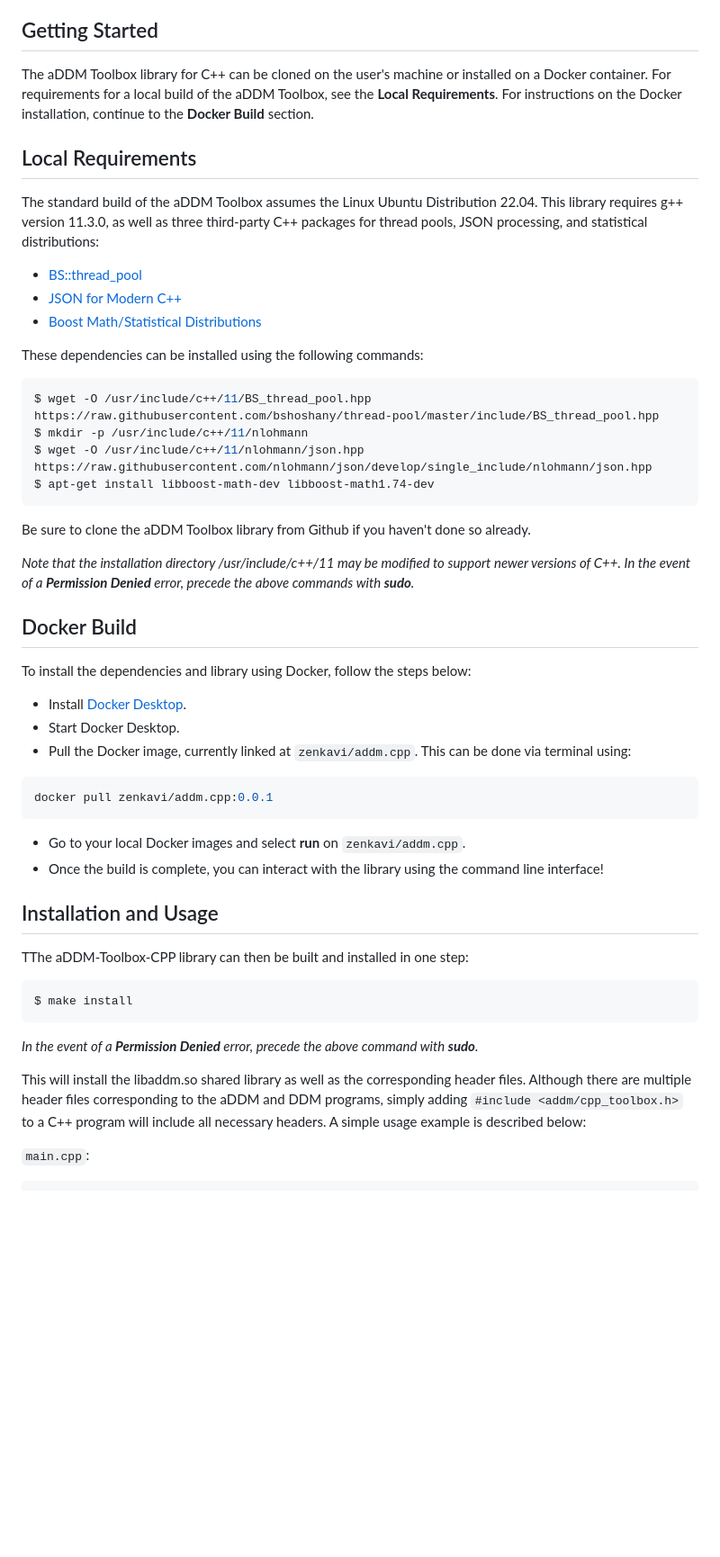
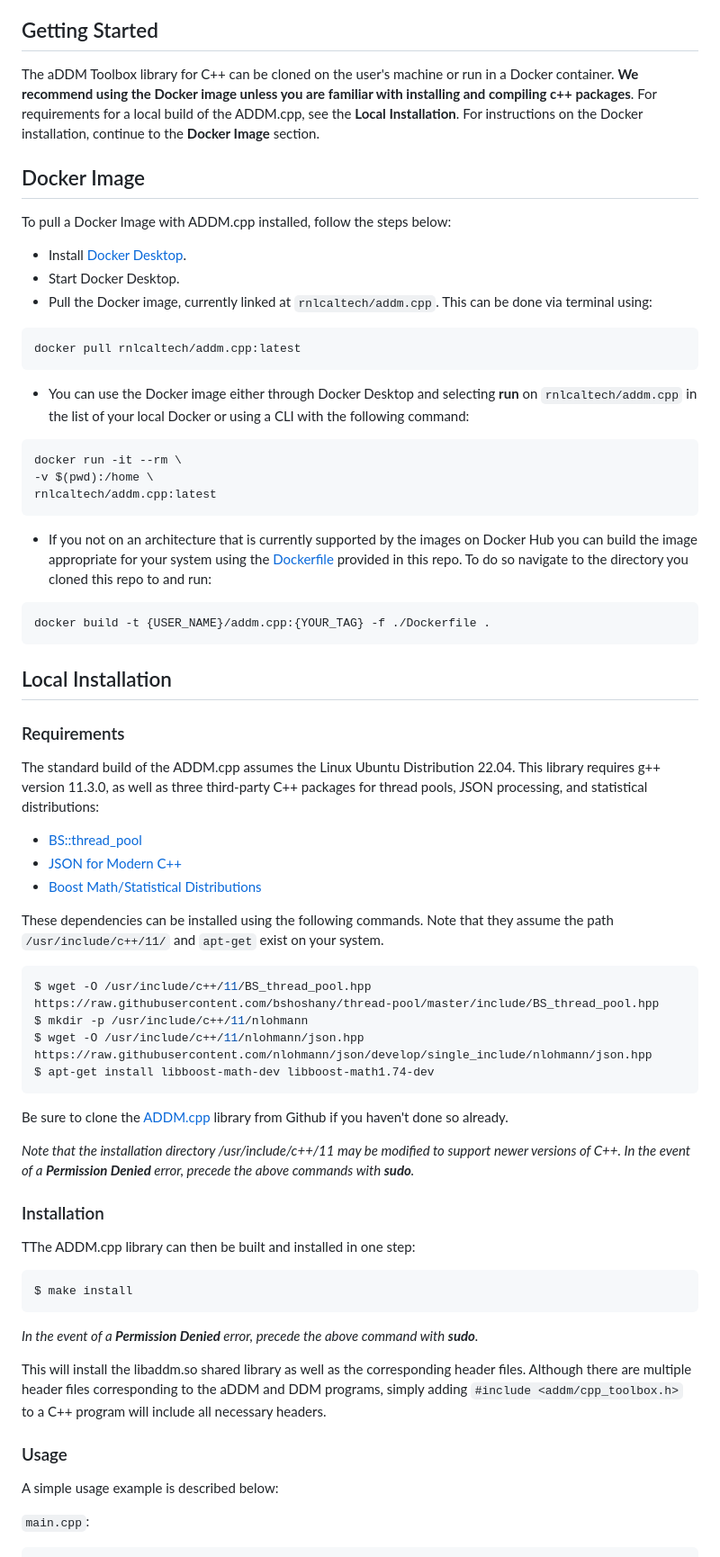
Before and after one commit to aDDM-Toolbox/ADDM.cpp, a Markdown page: README.md, the part around the change printed below. Shown: that part at 90% size. Rendered like a GitHub page; blank space fills up the shorter version.

Commit message:
reorganized readme

````diff
--- a/README.md
+++ b/README.md
@@ -26,17 +28,44 @@ C++ implementation of the aDDM-Toolbox.
 
 ## Getting Started ##
 
-The aDDM Toolbox library for C++ can be cloned on the user's machine or installed on a Docker container. For requirements for a local build of the aDDM Toolbox, see the __Local Requirements__. For instructions on the Docker installation, continue to the __Docker Build__ section.
+The aDDM Toolbox library for C++ can be cloned on the user's machine or run in a Docker container. __We recommend using the Docker image unless you are familiar with installing and compiling c++ packages__. For requirements for a local build of the ADDM.cpp, see the __Local Installation__. For instructions on the Docker installation, continue to the __Docker Image__ section.
 
-## Local Requirements ##
+## Docker Image ##
 
-The standard build of the aDDM Toolbox assumes the Linux Ubuntu Distribution 22.04. This library requires g++ version 11.3.0, as well as three third-party C++ packages for thread pools, JSON processing, and statistical distributions:
+To pull a Docker Image with ADDM.cpp installed, follow the steps below:
+
+* Install [Docker Desktop](https://www.docker.com/products/docker-desktop/).
+* Start Docker Desktop.
+* Pull the Docker image, currently linked at `rnlcaltech/addm.cpp`. This can be done via terminal using:
+
+```shell
+docker pull rnlcaltech/addm.cpp:latest
+```
+* You can use the Docker image either through Docker Desktop and selecting __run__ on `rnlcaltech/addm.cpp` in the list of your local Docker or using a CLI with the following command:
+
+```shell
+docker run -it --rm \
+-v $(pwd):/home \
+rnlcaltech/addm.cpp:latest
+```
+
+* If you not on an architecture that is currently supported by the images on Docker Hub you can build the image appropriate for your system using the [Dockerfile](https://github.com/aDDM-Toolbox/ADDM.cpp/blob/main/Dockerfile) provided in this repo. To do so navigate to the directory you cloned this repo to and run:
+
+``` shell
+docker build -t {USER_NAME}/addm.cpp:{YOUR_TAG} -f ./Dockerfile .
+```
+
+## Local Installation ##
+
+### Requirements ###
+
+The standard build of the ADDM.cpp assumes the Linux Ubuntu Distribution 22.04. This library requires g++ version 11.3.0, as well as three third-party C++ packages for thread pools, JSON processing, and statistical distributions:
 
 * [BS::thread_pool](https://github.com/bshoshany/thread-pool)
 * [JSON for Modern C++](https://github.com/nlohmann/json)
 * [Boost Math/Statistical Distributions](https://www.boost.org/doc/libs/?view=category_math)
 
-These dependencies can be installed using the following commands:
+These dependencies can be installed using the following commands. Note that they assume the path `/usr/include/c++/11/` and `apt-get` exist on your system.
 
 ```shell
 $ wget -O /usr/include/c++/11/BS_thread_pool.hpp https://raw.githubusercontent.com/bshoshany/thread-pool/master/include/BS_thread_pool.hpp
@@ -45,26 +74,13 @@ $ wget -O /usr/include/c++/11/nlohmann/json.hpp https://raw.githubusercontent.co
 $ apt-get install libboost-math-dev libboost-math1.74-dev
 ```
 
-Be sure to clone the aDDM Toolbox library from Github if you haven't done so already.
+Be sure to clone the [ADDM.cpp](https://github.com/aDDM-Toolbox/ADDM.cpp) library from Github if you haven't done so already.
 
 *Note that the installation directory /usr/include/c++/11 may be modified to support newer versions of C++. In the event of a __Permission Denied__ error, precede the above commands with __sudo__.*
 
-## Docker Build ##
+### Installation ###
 
-To install the dependencies and library using Docker, follow the steps below:
-
-* Install [Docker Desktop](https://www.docker.com/products/docker-desktop/).
-* Start Docker Desktop.
-* Pull the Docker image, currently linked at `zenkavi/addm.cpp`. This can be done via terminal using:
-```shell
-docker pull zenkavi/addm.cpp:0.0.1
-```
-* Go to your local Docker images and select __run__ on `zenkavi/addm.cpp`.
-* Once the build is complete, you can interact with the library using the command line interface!
-
-## Installation and Usage ##
-
-TThe aDDM-Toolbox-CPP library can then be built and installed in one step:
+TThe ADDM.cpp library can then be built and installed in one step:
 
 ```shell
 $ make install
@@ -72,7 +88,11 @@ $ make install
 
 *In the event of a __Permission Denied__ error, precede the above command with __sudo__.*
 
-This will install the libaddm.so shared library as well as the corresponding header files. Although there are multiple header files corresponding to the aDDM and DDM programs, simply adding `#include <addm/cpp_toolbox.h>` to a C++ program will include all necessary headers. A simple usage example is described below:
+This will install the libaddm.so shared library as well as the corresponding header files. Although there are multiple header files corresponding to the aDDM and DDM programs, simply adding `#include <addm/cpp_toolbox.h>` to a C++ program will include all necessary headers.
+
+### Usage ###
+
+A simple usage example is described below:
 
 `main.cpp`:
 ```C++
````
Also changed, not shown: other parts of README.md (+9 -7 lines).
